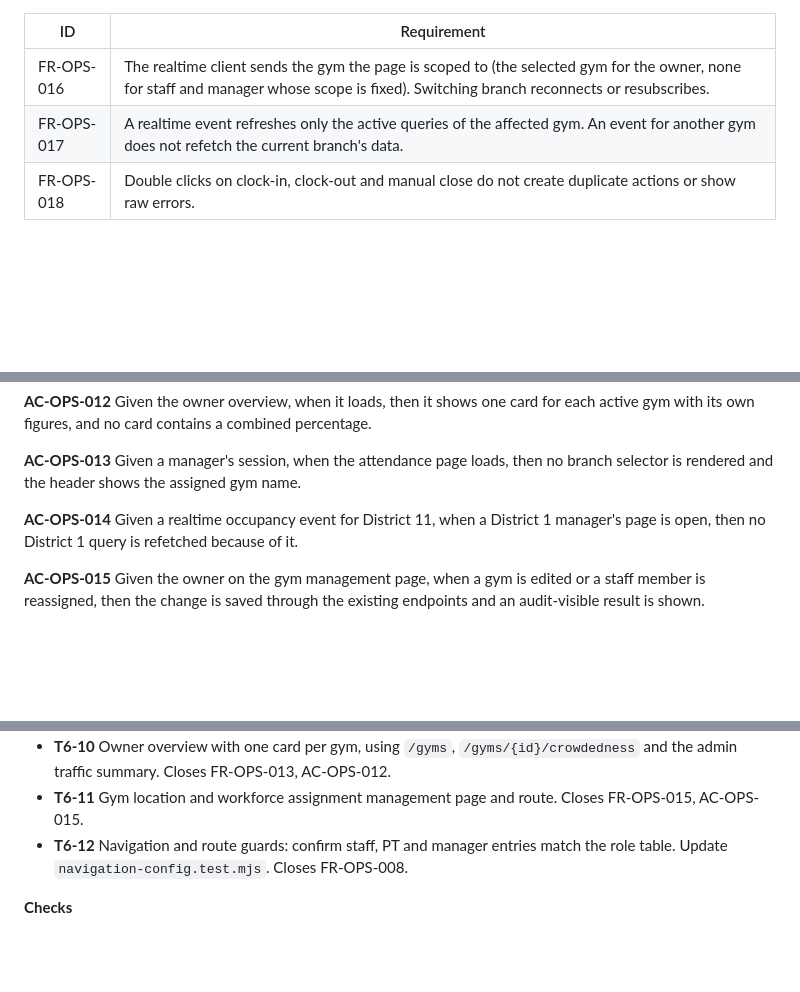
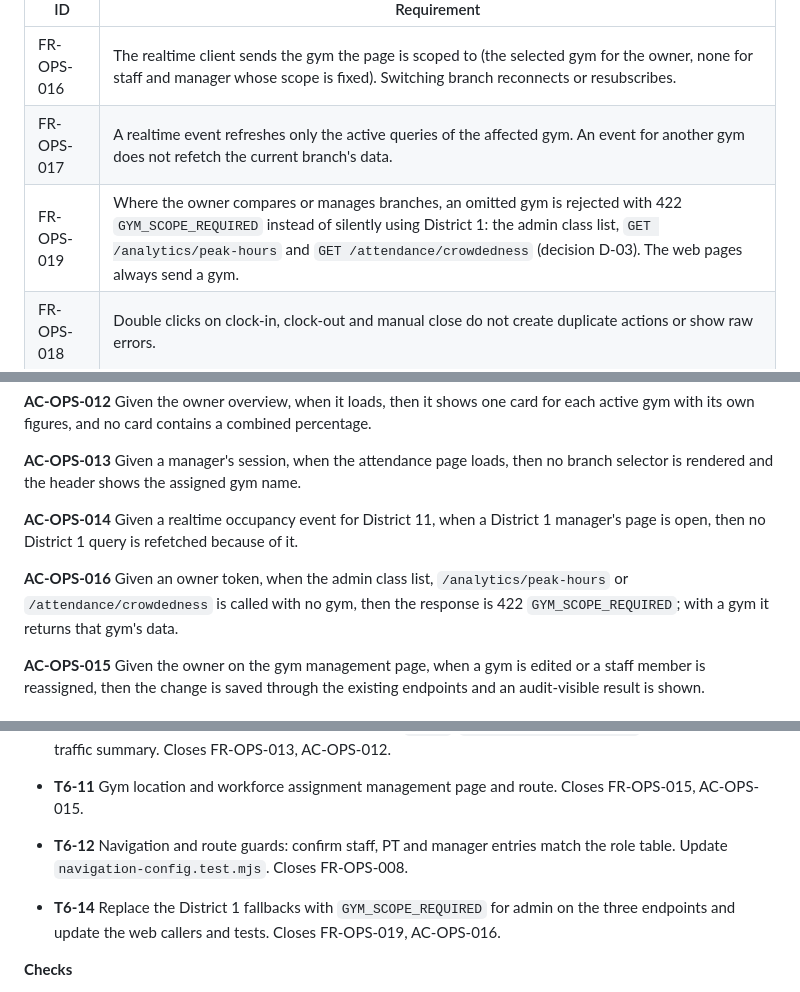
Before and after one commit to Nguyen-Khoa21/YPGym, a Markdown page: specs/package-06-management-workspaces/spec.md, 3 parts joined by grey strips. Rendered like a GitHub page; blank space fills up the shorter version.

```diff
--- a/specs/package-06-management-workspaces/spec.md
+++ b/specs/package-06-management-workspaces/spec.md
@@ -74,6 +74,7 @@ Backend authorization enforces every row. Navigation only reflects it.
 |---|---|
 | FR-OPS-016 | The realtime client sends the gym the page is scoped to (the selected gym for the owner, none for staff and manager whose scope is fixed). Switching branch reconnects or resubscribes. |
 | FR-OPS-017 | A realtime event refreshes only the active queries of the affected gym. An event for another gym does not refetch the current branch's data. |
+| FR-OPS-019 | Where the owner compares or manages branches, an omitted gym is rejected with 422 `GYM_SCOPE_REQUIRED` instead of silently using District 1: the admin class list, `GET /analytics/peak-hours` and `GET /attendance/crowdedness` (decision D-03). The web pages always send a gym. |
 | FR-OPS-018 | Double clicks on clock-in, clock-out and manual close do not create duplicate actions or show raw errors. |
 
 ## Non-functional requirements
@@ -112,6 +113,8 @@ Backend authorization enforces every row. Navigation only reflects it.
 
 **AC-OPS-014** Given a realtime occupancy event for District 11, when a District 1 manager's page is open, then no District 1 query is refetched because of it.
 
+**AC-OPS-016** Given an owner token, when the admin class list, `/analytics/peak-hours` or `/attendance/crowdedness` is called with no gym, then the response is 422 `GYM_SCOPE_REQUIRED`; with a gym it returns that gym's data.
+
 **AC-OPS-015** Given the owner on the gym management page, when a gym is edited or a staff member is reassigned, then the change is saved through the existing endpoints and an audit-visible result is shown.
 
 ## Tasks
@@ -134,6 +137,8 @@ Backend authorization enforces every row. Navigation only reflects it.
 - **T6-11** Gym location and workforce assignment management page and route. Closes FR-OPS-015, AC-OPS-015.
 - **T6-12** Navigation and route guards: confirm staff, PT and manager entries match the role table. Update `navigation-config.test.mjs`. Closes FR-OPS-008.
 
+- **T6-14** Replace the District 1 fallbacks with `GYM_SCOPE_REQUIRED` for admin on the three endpoints and update the web callers and tests. Closes FR-OPS-019, AC-OPS-016.
+
 **Checks**
 
 - **T6-13** Full backend suite, `npm run lint`, `npm run build`, `npm test`, `alembic check` (no migration expected). Manual walk-through of AC-OPS-005, 011, 013 with seeded users `staffdist1`, `managerdist1`, `owner`.
```
Also changed, not shown: specs/decisions.md (+13 -13 lines), specs/package-05-member-dashboard/spec.md (+6 -3 lines).
